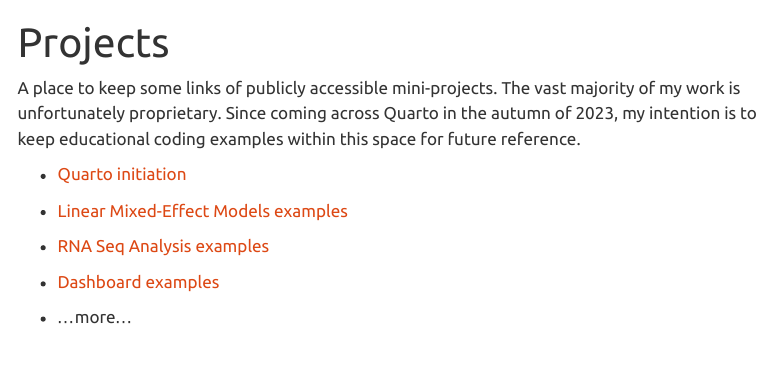
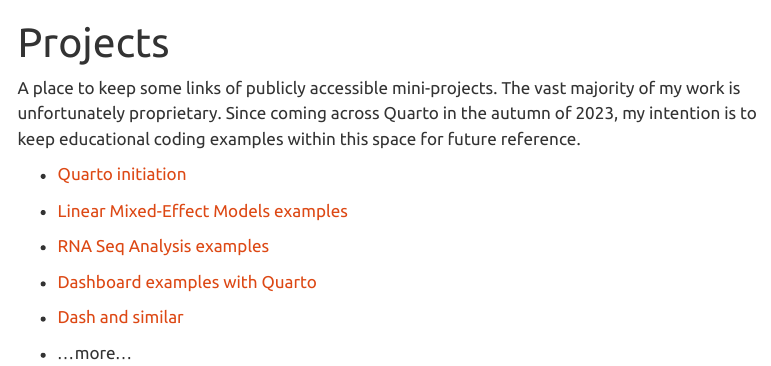
Before and after one commit to seanvw/seanvw, a Quarto document (index.qmd): the page in a window 1100 px wide, from its top. Rendered offline with R 4.5, knitr and Pandoc in place of Quarto, with nearby package versions; menus at the side of the page are left out.

Commit message:
small text

```diff
--- a/index.qmd
+++ b/index.qmd
@@ -10,6 +10,8 @@
 
 -   [RNA Seq Analysis examples](https://seanvw.github.io/RNA_Analysis/ "RNA Seq Analysis examples")
 
--   [Dashboard examples](https://seanvw.github.io/Dashboards/ "Dashboard examples")
+-   [Dashboard examples with Quarto](https://seanvw.github.io/Dashboards/ "Dashboard examples with Quarto")
+
+-   [Dash and similar](https://seanvw.github.io/Dash/ "Dash and similar")
 
 -   ...more...
```
